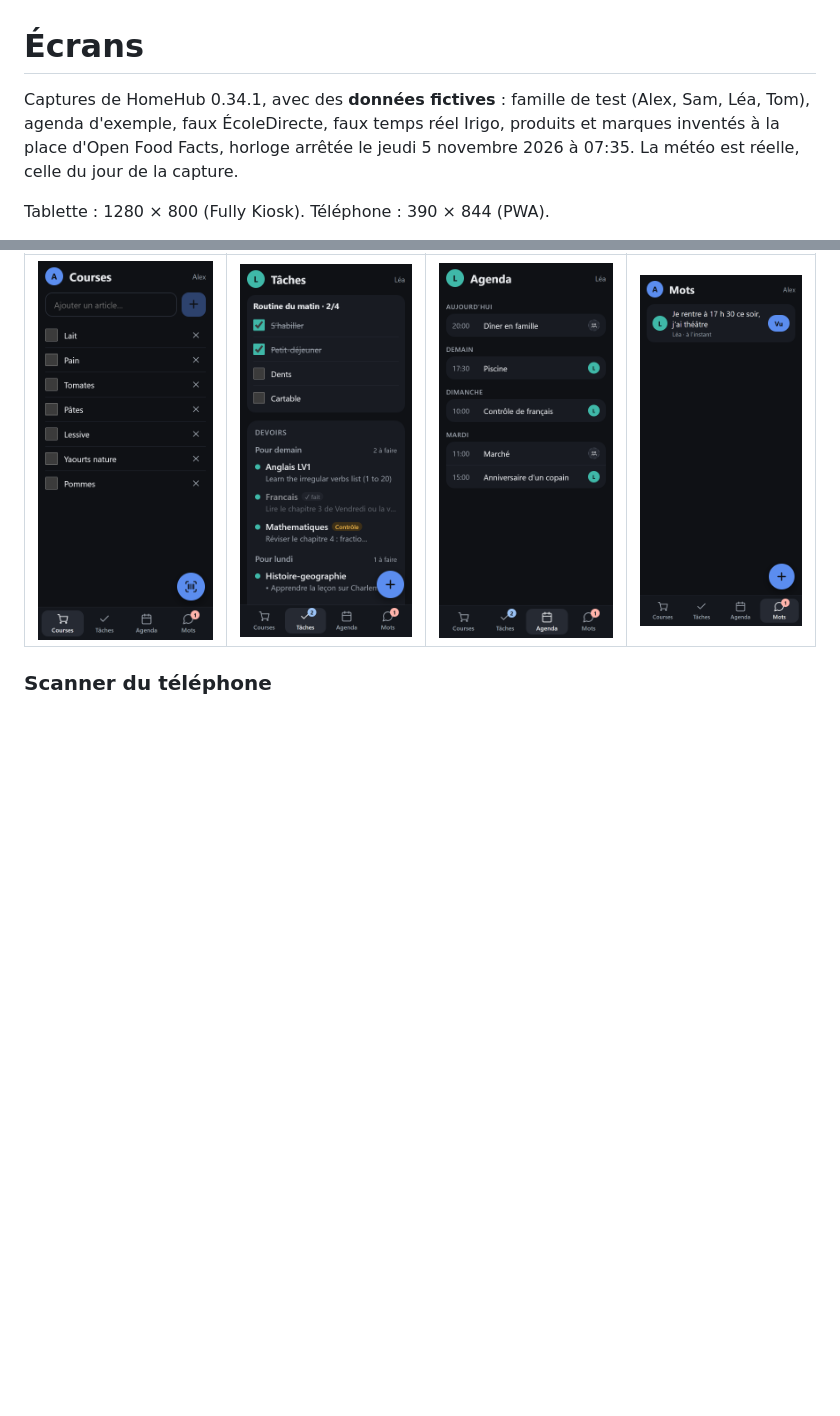
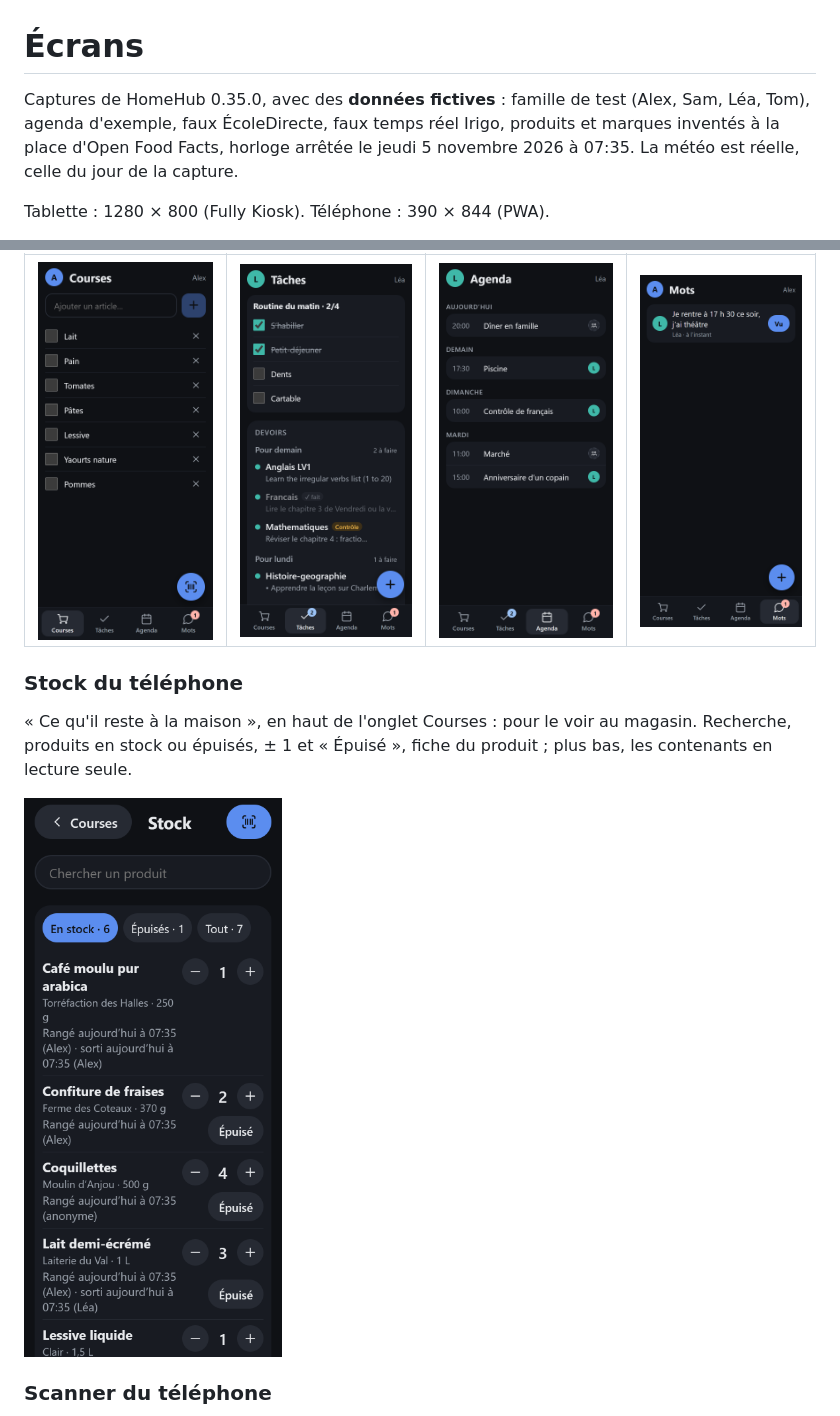
Before and after one commit to DeafLight/homehub, a Markdown page: docs/ecrans.md, 2 parts joined by grey strips. Rendered like a GitHub page; pictures changed too: docs/images/telephone-stock.png (added); blank space fills up the shorter version.

```diff
--- a/docs/ecrans.md
+++ b/docs/ecrans.md
@@ -1,6 +1,6 @@
 # Écrans
 
-Captures de HomeHub 0.34.1, avec des **données fictives** : famille de test (Alex, Sam, Léa, Tom), agenda d'exemple,
+Captures de HomeHub 0.35.0, avec des **données fictives** : famille de test (Alex, Sam, Léa, Tom), agenda d'exemple,
 faux ÉcoleDirecte, faux temps réel Irigo, produits et marques inventés à la place d'Open Food Facts, horloge arrêtée le jeudi 5 novembre 2026 à 07:35. La météo est réelle,
 celle du jour de la capture.
 
@@ -99,6 +99,13 @@ Relier un téléphone à un profil (QR code), voir et retirer les téléphones r
 |---|---|---|---|
 | ![Courses](images/telephone-courses.png) | ![Tâches](images/telephone-taches.png) | ![Agenda](images/telephone-agenda.png) | ![Mots](images/telephone-mots.png) |
 
+### Stock du téléphone
+
+« Ce qu'il reste à la maison », en haut de l'onglet Courses : pour le voir au magasin. Recherche, produits en stock
+ou épuisés, ± 1 et « Épuisé », fiche du produit ; plus bas, les contenants en lecture seule.
+
+<img src="images/telephone-stock.png" alt="Stock du téléphone" width="260">
+
 ### Scanner du téléphone
 
 Bouton code-barres de l'onglet Courses. Un paquet vient d'être lu et reste devant la caméra : le bandeau donne le
```
Also changed, not shown: README.md (+2 -1 lines), TODO.md (+2 -1 lines), 8 other files.
